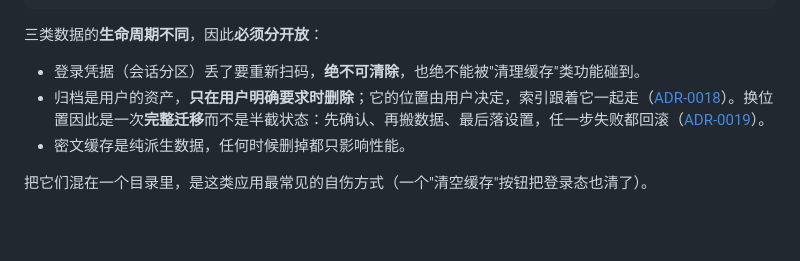
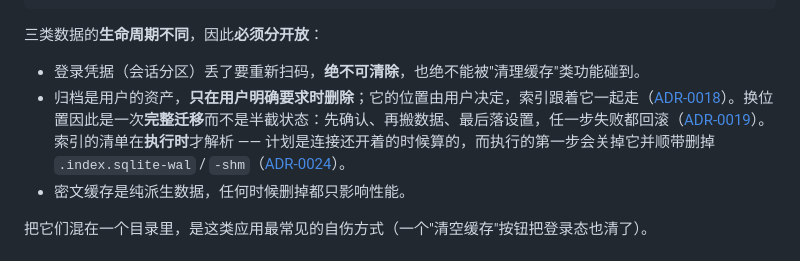
Before and after one commit to edwinhuish/WaaChat, a Markdown page: docs/architecture.md, the part around the change. GitHub-like rendering; blank space fills up the shorter version.

```diff
--- a/docs/architecture.md
+++ b/docs/architecture.md
@@ -151,7 +151,7 @@ sequenceDiagram
 三类数据的**生命周期不同**，因此**必须分开放**：
 
 - 登录凭据（会话分区）丢了要重新扫码，**绝不可清除**，也绝不能被"清理缓存"类功能碰到。
-- 归档是用户的资产，**只在用户明确要求时删除**；它的位置由用户决定，索引跟着它一起走（[ADR-0018](decisions.md#adr-0018)）。换位置因此是一次**完整迁移**而不是半截状态：先确认、再搬数据、最后落设置，任一步失败都回滚（[ADR-0019](decisions.md#adr-0019)）。
+- 归档是用户的资产，**只在用户明确要求时删除**；它的位置由用户决定，索引跟着它一起走（[ADR-0018](decisions.md#adr-0018)）。换位置因此是一次**完整迁移**而不是半截状态：先确认、再搬数据、最后落设置，任一步失败都回滚（[ADR-0019](decisions.md#adr-0019)）。索引的清单在**执行时**才解析 —— 计划是连接还开着的时候算的，而执行的第一步会关掉它并顺带删掉 `.index.sqlite-wal` / `-shm`（[ADR-0024](decisions.md#adr-0024)）。
 - 密文缓存是纯派生数据，任何时候删掉都只影响性能。
 
 把它们混在一个目录里，是这类应用最常见的自伤方式（一个"清空缓存"按钮把登录态也清了）。
```
Also changed, not shown: CHANGELOG.md (+11 -0 lines), docs/decisions.md (+42 -0 lines).
